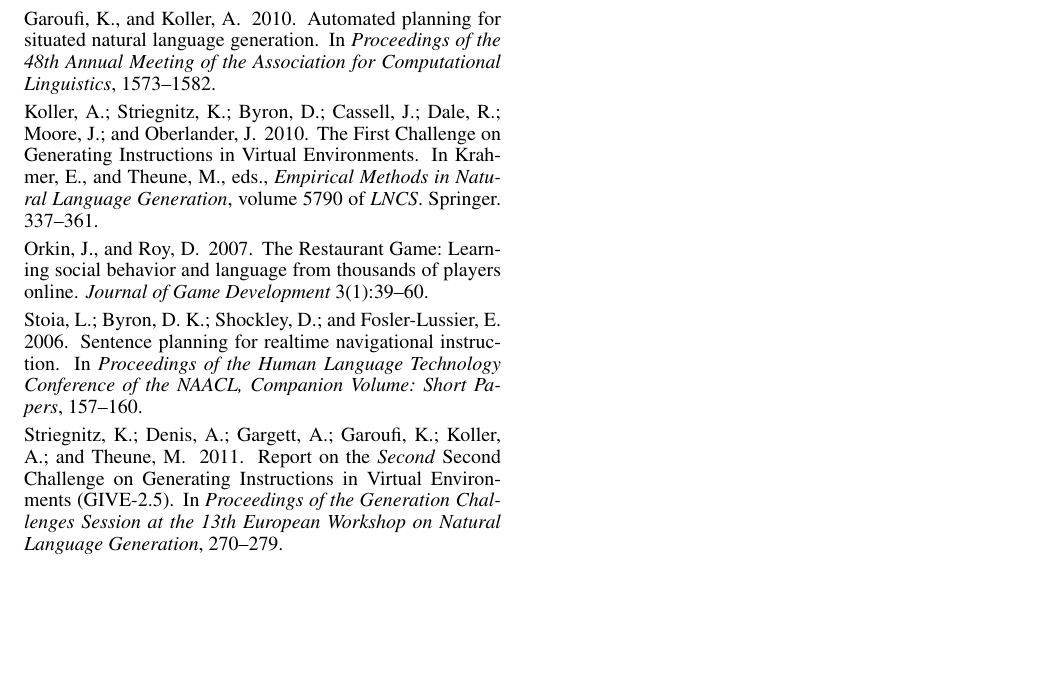
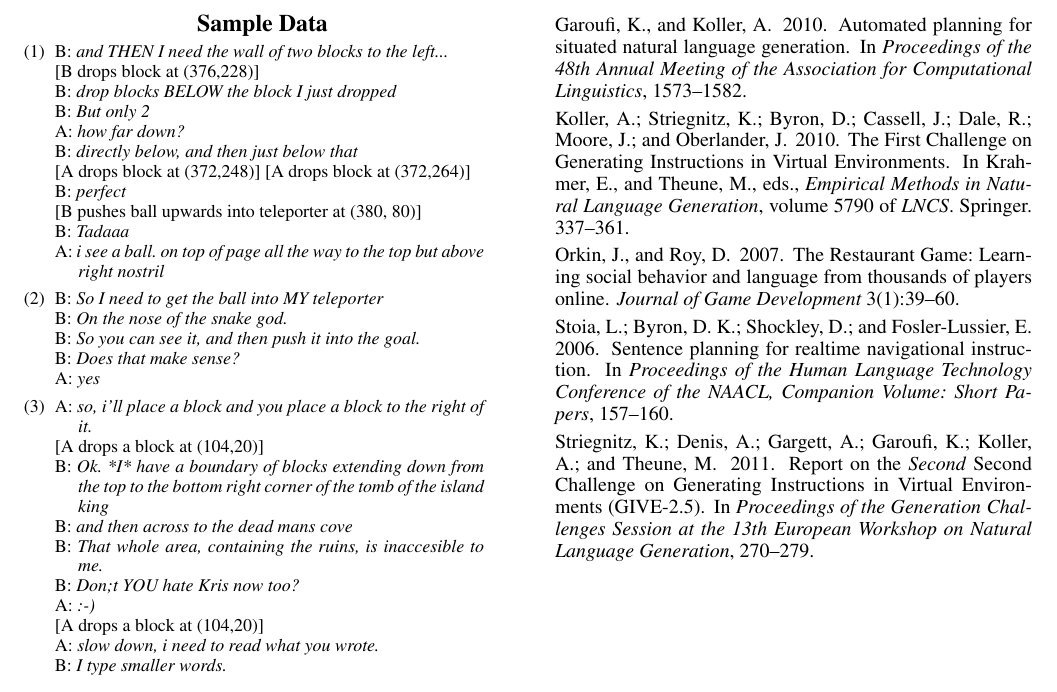
Before and after one commit to csatunion/sliding-blocks, a LaTeX paper (writing/aiide-workshop-2012/aiide-human-computation-ws.tex, which reads writing/aiide-workshop-2012/sample-data.tex): part of page 4 of 4, cut so that both start at the same text, the shorter picture padded with empty space. Compiled offline with pdfLaTeX.

Commit message:
some work on the paper; esp. sample data and new screenshots

```diff
--- a/writing/aiide-workshop-2012/aiide-human-computation-ws.tex
+++ b/writing/aiide-workshop-2012/aiide-human-computation-ws.tex
@@ -13,6 +13,7 @@ at AIIDE 2012)
 \setcounter{secnumdepth}{0}
 
 \usepackage{graphicx}
+\usepackage{covington}
 
 \newcommand{\todo}[1]{\textbf{TODO: #1}}
 \newcommand{\citeN}[1]{\citeauthor{#1} \shortcite{#1}}
@@ -45,6 +49,8 @@ language generation systems replacing one of the players.
 
 \input implementation
 
+\input sample-data
+
 \input conclusions
 
 \bibliographystyle{aaai}
--- /dev/null
+++ b/writing/aiide-workshop-2012/sample-data.tex
@@ -0,0 +1,82 @@
+\section{Sample Data}
+
+{\footnotesize
+\begin{example}
+\parbox[t]{0.9\columnwidth}{
+B: \textit{and THEN I need the wall of two blocks to the left...}
+
+\strut[B drops block at (376,228)]
+
+B: \textit{drop blocks BELOW the block I just dropped}
+
+B: \textit{But only 2}
+
+A: \textit{how far down?}
+
+B: \textit{directly below, and then just below that}
+
+\strut[A drops block at (372,248)]
+\strut[A drops block at (372,264)]
+
+B: \textit{perfect}
+
+\strut[B pushes ball upwards into teleporter at (380, 80)]
+
+B: \textit{Tadaaa}
+
+\hangindent=1.3em A: \textit{i see a ball.  on top of page all the way to the top but
+  above right nostril}
+}
+\label{ex:instructions}
+\end{example}
+}
+
+
+
+
+{\footnotesize
+\begin{example}
+\parbox[t]{0.9\columnwidth}{
+B: \textit{So I need to get the ball into MY teleporter}
+
+B: \textit{On the nose of the snake god.}
+
+B: \textit{So you can see it, and then push it into the goal.}
+
+B: \textit{Does that make sense?}
+
+A: \textit{yes}
+}
+\label{ex:strategy}
+\end{example}
+}
+
+
+
+
+{\footnotesize
+\begin{example}
+\parbox[t]{0.9\columnwidth}{
+\hangindent=1.3em A: \textit{so, i'll place a block and you place a block to the right of it.}
+
+[A drops a block at (104,20)]
+
+\hangindent=1.3em B: \textit{Ok. *I* have a boundary of blocks extending down from the top to the bottom right corner of  the tomb of the island king}
+
+B: \textit{and then across to the dead mans cove}
+
+\hangindent=1.3em B: \textit{That whole area, containing the ruins, is inaccesible to me.}
+
+B: \textit{Don;t YOU hate Kris now too?}
+
+A: \textit{:-)}
+
+[A drops a block at (104,20)]
+
+A: \textit{slow down, i need to read what you wrote.}
+
+B: \textit{I type smaller words.}
+}
+\label{ex:comparing}
+\end{example}
+}
```
Also changed, not shown: writing/aiide-workshop-2012/game-design.tex (+13 -10 lines), writing/aiide-workshop-2012/introduction.tex (+6 -16 lines), writing/aiide-workshop-2012/player1_new_with_label.png (added), writing/aiide-workshop-2012/player2_new_with_label.png (added), writing/aiide-workshop-2012/aiide-human-computation-ws.tex (13 more changed lines), 2 other files.
